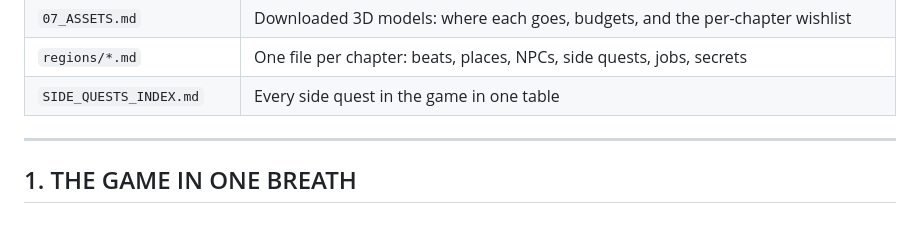
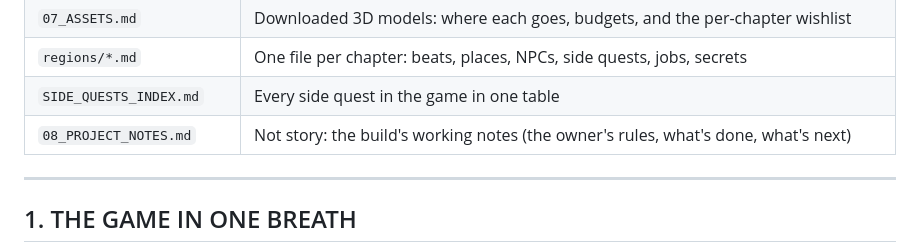
Before and after one commit to sahlinkuykendall-lgtm/Codex, a Markdown page: story/00_MASTER_BIBLE.md, the part around the change. Drawn GitHub-style; blank space fills up the shorter version.

```diff
--- a/story/00_MASTER_BIBLE.md
+++ b/story/00_MASTER_BIBLE.md
@@ -16,6 +16,7 @@ here, add it here first and then reference it.
 | `07_ASSETS.md` | Downloaded 3D models: where each goes, budgets, and the per-chapter wishlist |
 | `regions/*.md` | One file per chapter: beats, places, NPCs, side quests, jobs, secrets |
 | `SIDE_QUESTS_INDEX.md` | Every side quest in the game in one table |
+| `08_PROJECT_NOTES.md` | Not story: the build's working notes (the owner's rules, what's done, what's next) |
 
 ---
 
```
Also changed, not shown: CLAUDE.md (added, +10 -0 lines), story/08_PROJECT_NOTES.md (added, +129 -0 lines).
